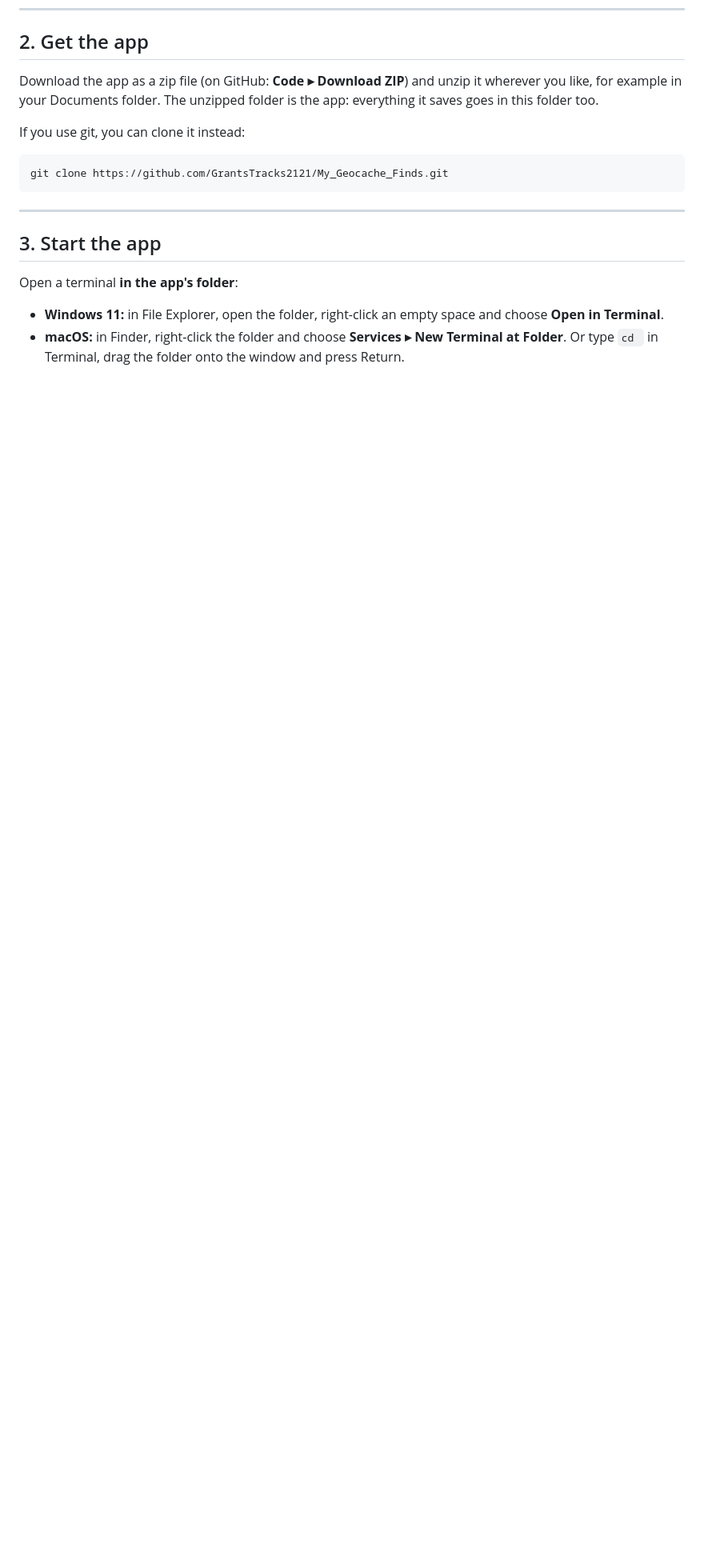
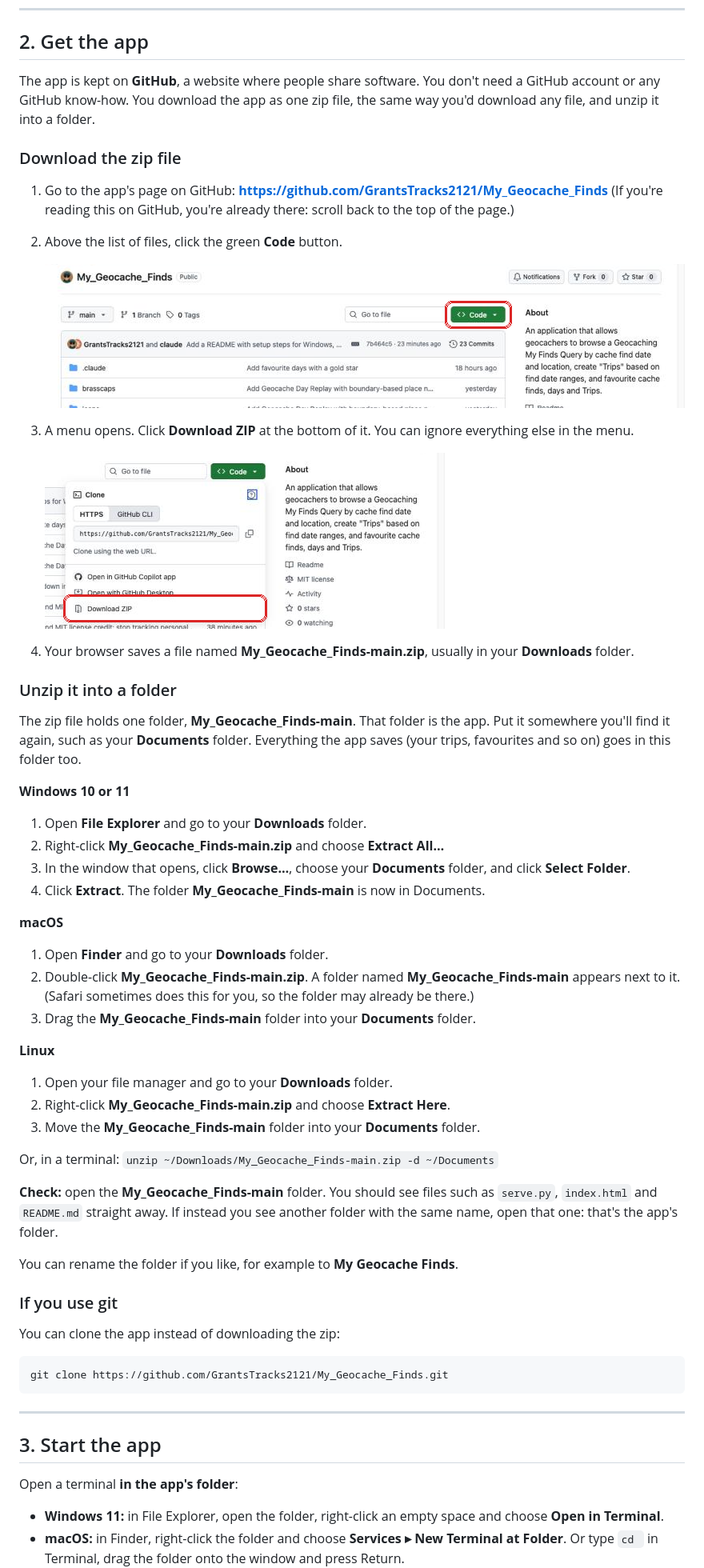
Before and after one commit to GrantsTracks2121/My_Geocache_Finds, a Markdown page: README.md, the part around the change. Shown at 80% size. GitHub-like rendering; pictures changed too: docs/images/github-code-button.png (added), docs/images/github-download-zip.png (added); blank space fills up the shorter version.

Commit message:
Walk newcomers through downloading and unzipping the app
Rewrite the README's "Get the app" section for people who don't know
GitHub: step-by-step download with screenshots of the Code button and
its Download ZIP option, then unzip steps for Windows, macOS and Linux,
and a check that the right folder was opened.

Co-Authored-By: Claude Opus 5.5 <noreply@anthropic.com>

````diff
--- a/README.md
+++ b/README.md
@@ -73,11 +73,68 @@ If it's missing, install it with your package manager, for example
 
 ## 2. Get the app
 
-Download the app as a zip file (on GitHub: **Code ▸ Download ZIP**) and unzip
-it wherever you like, for example in your Documents folder. The unzipped
-folder is the app: everything it saves goes in this folder too.
+The app is kept on **GitHub**, a website where people share software. You
+don't need a GitHub account or any GitHub know-how. You download the app as
+one zip file, the same way you'd download any file, and unzip it into a folder.
 
-If you use git, you can clone it instead:
+### Download the zip file
+
+1. Go to the app's page on GitHub:
+   **<https://github.com/GrantsTracks2121/My_Geocache_Finds>**
+   (If you're reading this on GitHub, you're already there: scroll back to
+   the top of the page.)
+2. Above the list of files, click the green **Code** button.
+
+   ![The green Code button, above the list of files](docs/images/github-code-button.png)
+
+3. A menu opens. Click **Download ZIP** at the bottom of it. You can ignore
+   everything else in the menu.
+
+   ![The Code menu, with Download ZIP at the bottom](docs/images/github-download-zip.png)
+
+4. Your browser saves a file named **My_Geocache_Finds-main.zip**, usually in
+   your **Downloads** folder.
+
+### Unzip it into a folder
+
+The zip file holds one folder, **My_Geocache_Finds-main**. That folder is the
+app. Put it somewhere you'll find it again, such as your **Documents** folder.
+Everything the app saves (your trips, favourites and so on) goes in this
+folder too.
+
+**Windows 10 or 11**
+
+1. Open **File Explorer** and go to your **Downloads** folder.
+2. Right-click **My_Geocache_Finds-main.zip** and choose **Extract All…**
+3. In the window that opens, click **Browse…**, choose your **Documents**
+   folder, and click **Select Folder**.
+4. Click **Extract**. The folder **My_Geocache_Finds-main** is now in Documents.
+
+**macOS**
+
+1. Open **Finder** and go to your **Downloads** folder.
+2. Double-click **My_Geocache_Finds-main.zip**. A folder named
+   **My_Geocache_Finds-main** appears next to it. (Safari sometimes does this
+   for you, so the folder may already be there.)
+3. Drag the **My_Geocache_Finds-main** folder into your **Documents** folder.
+
+**Linux**
+
+1. Open your file manager and go to your **Downloads** folder.
+2. Right-click **My_Geocache_Finds-main.zip** and choose **Extract Here**.
+3. Move the **My_Geocache_Finds-main** folder into your **Documents** folder.
+
+Or, in a terminal: `unzip ~/Downloads/My_Geocache_Finds-main.zip -d ~/Documents`
+
+**Check:** open the **My_Geocache_Finds-main** folder. You should see files
+such as `serve.py`, `index.html` and `README.md` straight away. If instead you
+see another folder with the same name, open that one: that's the app's folder.
+
+You can rename the folder if you like, for example to **My Geocache Finds**.
+
+### If you use git
+
+You can clone the app instead of downloading the zip:
 ```
 git clone https://github.com/GrantsTracks2121/My_Geocache_Finds.git
 ```
````
